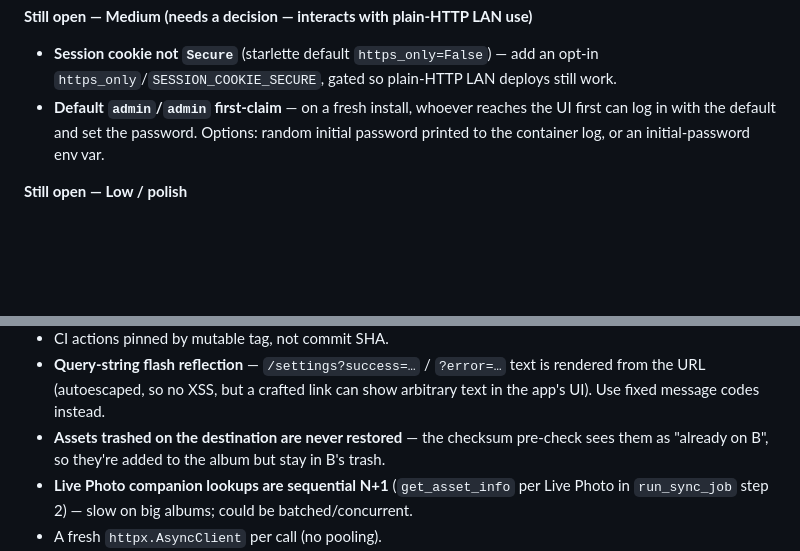
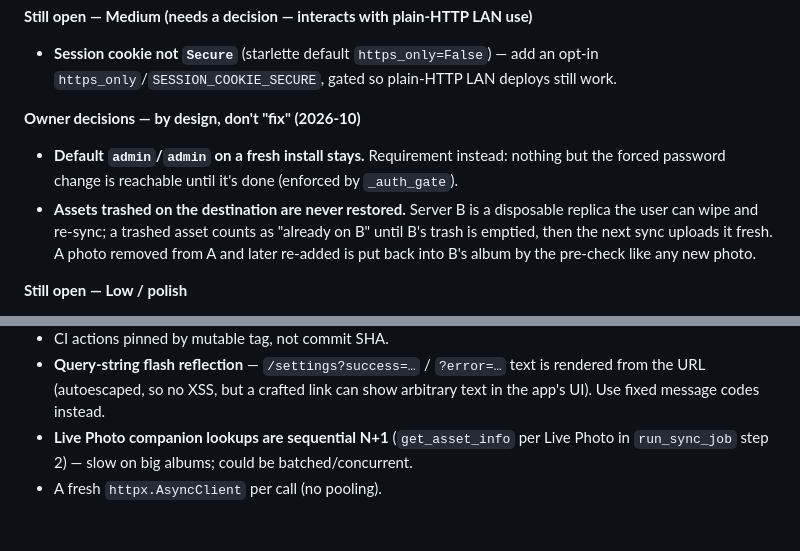
Before and after one commit to NightCrawler1016/immich-album-sync, a Markdown page: CLAUDE.md, 2 parts joined by grey strips. Drawn GitHub-style; blank space fills up the shorter version.

Commit message:
Document owner decisions: B is a disposable replica; admin/admin stays
- README: server B is a replica that can be rebuilt — trashed assets are not
  restored (uploaded fresh once B's trash is emptied); a photo removed from A
  and added back returns to B's album on the next sync.
- CLAUDE.md: record both decisions (no trash restore; default admin/admin
  kept, gated by the forced password change) so they aren't "fixed" later.

Co-Authored-By: Claude Opus 5.5 <noreply@anthropic.com>

```diff
--- a/CLAUDE.md
+++ b/CLAUDE.md
@@ -457,9 +457,14 @@ if you change the code, keep the claim honest:
 **Still open — Medium (needs a decision — interacts with plain-HTTP LAN use)**
 - **Session cookie not `Secure`** (starlette default `https_only=False`) — add an opt-in
   `https_only`/`SESSION_COOKIE_SECURE`, gated so plain-HTTP LAN deploys still work.
-- **Default `admin`/`admin` first-claim** — on a fresh install, whoever reaches the UI first
-  can log in with the default and set the password. Options: random initial password
-  printed to the container log, or an initial-password env var.
+
+**Owner decisions — by design, don't "fix" (2026-10)**
+- **Default `admin`/`admin` on a fresh install stays.** Requirement instead: nothing but the
+  forced password change is reachable until it's done (enforced by `_auth_gate`).
+- **Assets trashed on the destination are never restored.** Server B is a disposable
+  replica the user can wipe and re-sync; a trashed asset counts as "already on B" until
+  B's trash is emptied, then the next sync uploads it fresh. A photo removed from A and
+  later re-added is put back into B's album by the pre-check like any new photo.
 
 **Still open — Low / polish**
 - **Starlette 0.49.3 has known CVEs** (CVE-2026-48710 Host-header URL confusion,
@@ -478,8 +483,6 @@ if you change the code, keep the claim honest:
 - **Query-string flash reflection** — `/settings?success=…` / `?error=…` text is rendered
   from the URL (autoescaped, so no XSS, but a crafted link can show arbitrary text in the
   app's UI). Use fixed message codes instead.
-- **Assets trashed on the destination are never restored** — the checksum pre-check sees
-  them as "already on B", so they're added to the album but stay in B's trash.
 - **Live Photo companion lookups are sequential N+1** (`get_asset_info` per Live Photo in
   `run_sync_job` step 2) — slow on big albums; could be batched/concurrent.
 - A fresh `httpx.AsyncClient` per call (no pooling).
```
Also changed, not shown: README.md (+3 -1 lines).
